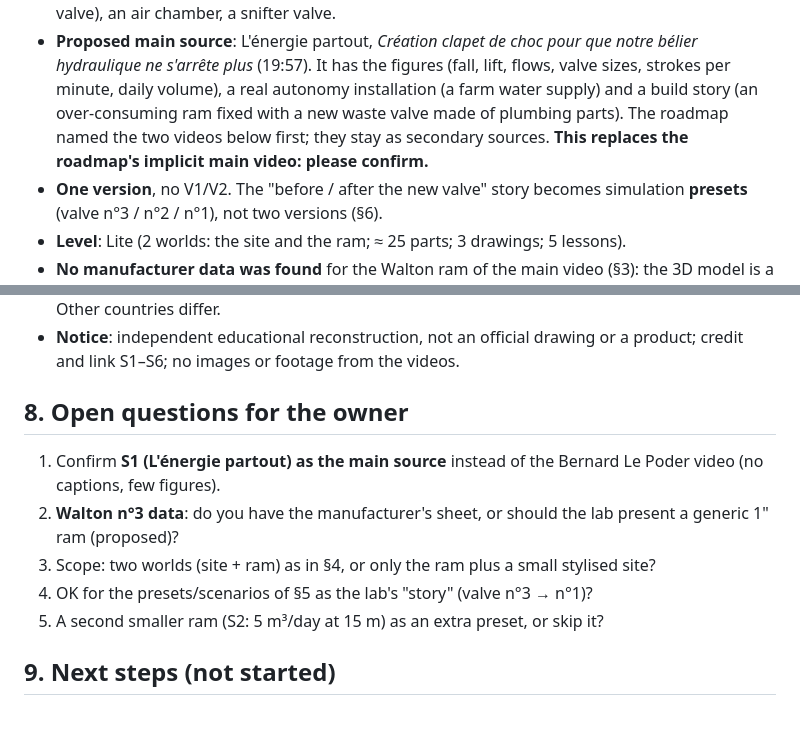
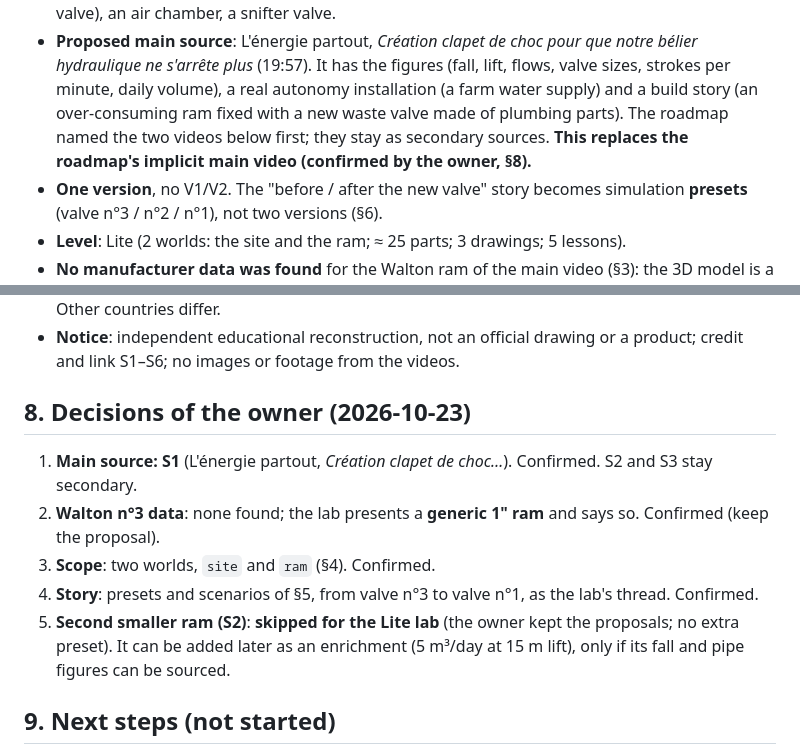
Before and after one commit to Onigam/ram-pump-lab, a Markdown page: docs/research.md, 2 parts joined by grey strips. Drawn GitHub-style; blank space fills up the shorter version.

Commit message:
Research: record the owner's decisions
Main source confirmed, generic 1-inch ram, two worlds, valve n°3 to n°1 story, no extra small ram in the Lite lab.

Co-Authored-By: Claude Sonnet 5.5 <noreply@anthropic.com>

```diff
--- a/docs/research.md
+++ b/docs/research.md
@@ -13,7 +13,7 @@ sources are silent: it must be estimated and flagged, never invented.
   plus_ (19:57). It has the figures (fall, lift, flows, valve sizes, strokes per minute, daily volume), a real
   autonomy installation (a farm water supply) and a build story (an over-consuming ram fixed with a new waste valve made
   of plumbing parts). The roadmap named the two videos below first; they stay as secondary sources. **This replaces the
-  roadmap's implicit main video: please confirm.**
+  roadmap's implicit main video (confirmed by the owner, §8).**
 - **One version**, no V1/V2. The "before / after the new valve" story becomes simulation **presets** (valve n°3 / n°2 /
   n°1), not two versions (§6).
 - **Level**: Lite (2 worlds: the site and the ram; ≈ 25 parts; 3 drawings; 5 lessons).
@@ -171,13 +171,14 @@ parameter, not a different machine. No second version is needed; the kit has no
 - **Notice**: independent educational reconstruction, not an official drawing or a product; credit and link S1–S6; no
   images or footage from the videos.
 
-## 8. Open questions for the owner
+## 8. Decisions of the owner (2026-10-23)
 
-1. Confirm **S1 (L'énergie partout) as the main source** instead of the Bernard Le Poder video (no captions, few figures).
-2. **Walton n°3 data**: do you have the manufacturer's sheet, or should the lab present a generic 1" ram (proposed)?
-3. Scope: two worlds (site + ram) as in §4, or only the ram plus a small stylised site?
-4. OK for the presets/scenarios of §5 as the lab's "story" (valve n°3 → n°1)?
-5. A second smaller ram (S2: 5 m³/day at 15 m) as an extra preset, or skip it?
+1. **Main source: S1** (L'énergie partout, _Création clapet de choc…_). Confirmed. S2 and S3 stay secondary.
+2. **Walton n°3 data**: none found; the lab presents a **generic 1" ram** and says so. Confirmed (keep the proposal).
+3. **Scope**: two worlds, `site` and `ram` (§4). Confirmed.
+4. **Story**: presets and scenarios of §5, from valve n°3 to valve n°1, as the lab's thread. Confirmed.
+5. **Second smaller ram (S2)**: **skipped for the Lite lab** (the owner kept the proposals; no extra preset). It can be added
+   later as an enrichment (5 m³/day at 15 m lift), only if its fall and pipe figures can be sourced.
 
 ## 9. Next steps (not started)
 
```
